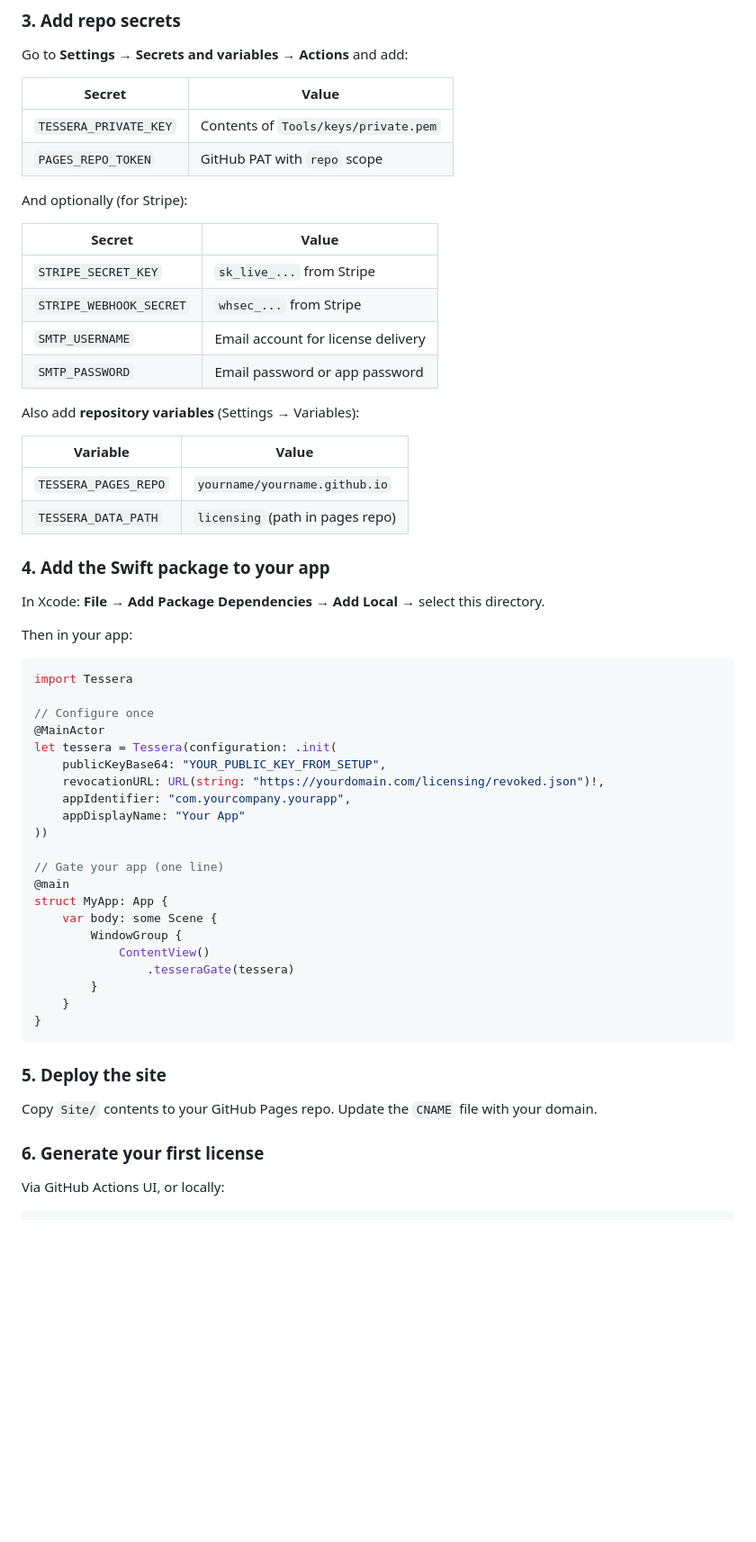
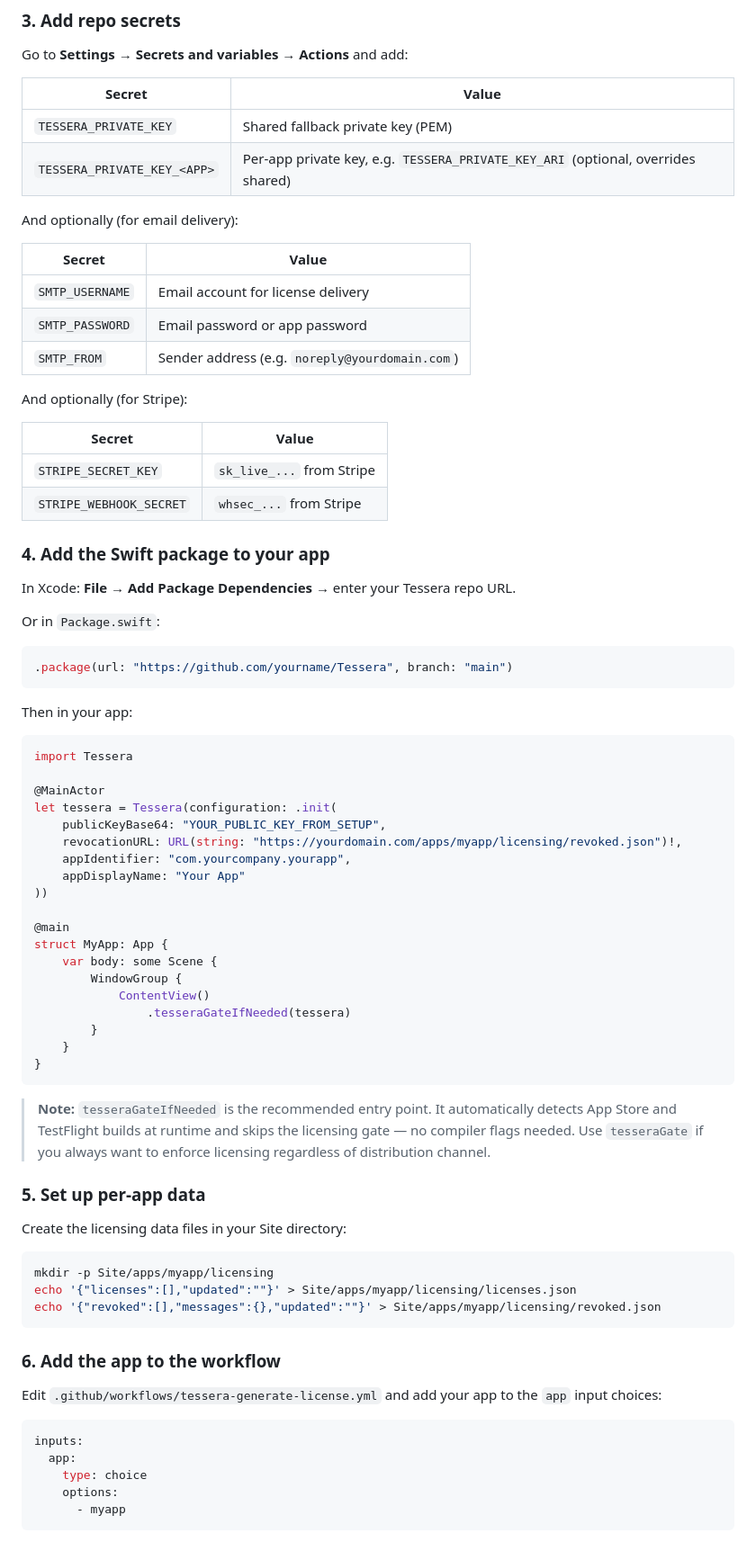
Before and after one commit to blaineam/Tessera, a Markdown page: README.md, the part around one of its changes. Shown at 90% size. GitHub-like rendering; blank space fills up the shorter version.

````diff
--- a/README.md
+++ b/README.md
@@ -88,8 +93,16 @@ Go to **Settings → Secrets and variables → Actions** and add:
 
 | Secret | Value |
 |--------|-------|
-| `TESSERA_PRIVATE_KEY` | Contents of `Tools/keys/private.pem` |
-| `PAGES_REPO_TOKEN` | GitHub PAT with `repo` scope |
+| `TESSERA_PRIVATE_KEY` | Shared fallback private key (PEM) |
+| `TESSERA_PRIVATE_KEY_<APP>` | Per-app private key, e.g. `TESSERA_PRIVATE_KEY_ARI` (optional, overrides shared) |
+
+And optionally (for email delivery):
+
+| Secret | Value |
+|--------|-------|
+| `SMTP_USERNAME` | Email account for license delivery |
+| `SMTP_PASSWORD` | Email password or app password |
+| `SMTP_FROM` | Sender address (e.g. `noreply@yourdomain.com`) |
 
 And optionally (for Stripe):
 
@@ -97,50 +110,61 @@ And optionally (for Stripe):
 |--------|-------|
 | `STRIPE_SECRET_KEY` | `sk_live_...` from Stripe |
 | `STRIPE_WEBHOOK_SECRET` | `whsec_...` from Stripe |
-| `SMTP_USERNAME` | Email account for license delivery |
-| `SMTP_PASSWORD` | Email password or app password |
-
-Also add **repository variables** (Settings → Variables):
-
-| Variable | Value |
-|----------|-------|
-| `TESSERA_PAGES_REPO` | `yourname/yourname.github.io` |
-| `TESSERA_DATA_PATH` | `licensing` (path in pages repo) |
 
 ### 4. Add the Swift package to your app
 
-In Xcode: **File → Add Package Dependencies → Add Local** → select this directory.
+In Xcode: **File → Add Package Dependencies** → enter your Tessera repo URL.
+
+Or in `Package.swift`:
+```swift
+.package(url: "https://github.com/yourname/Tessera", branch: "main")
+```
 
 Then in your app:
 
 ```swift
 import Tessera
 
-// Configure once
 @MainActor
 let tessera = Tessera(configuration: .init(
     publicKeyBase64: "YOUR_PUBLIC_KEY_FROM_SETUP",
-    revocationURL: URL(string: "https://yourdomain.com/licensing/revoked.json")!,
+    revocationURL: URL(string: "https://yourdomain.com/apps/myapp/licensing/revoked.json")!,
     appIdentifier: "com.yourcompany.yourapp",
     appDisplayName: "Your App"
 ))
 
-// Gate your app (one line)
 @main
 struct MyApp: App {
     var body: some Scene {
         WindowGroup {
             ContentView()
-                .tesseraGate(tessera)
+                .tesseraGateIfNeeded(tessera)
         }
     }
 }
 ```
 
-### 5. Deploy the site
+> **Note:** `tesseraGateIfNeeded` is the recommended entry point. It automatically detects App Store and TestFlight builds at runtime and skips the licensing gate — no compiler flags needed. Use `tesseraGate` if you always want to enforce licensing regardless of distribution channel.
 
-Copy `Site/` contents to your GitHub Pages repo. Update the `CNAME` file with your domain.
+### 5. Set up per-app data
 
-### 6. Generate your first license
+Create the licensing data files in your Site directory:
 
-Via GitHub Actions UI, or locally:
+```bash
+mkdir -p Site/apps/myapp/licensing
+echo '{"licenses":[],"updated":""}' > Site/apps/myapp/licensing/licenses.json
+echo '{"revoked":[],"messages":{},"updated":""}' > Site/apps/myapp/licensing/revoked.json
+```
+
+### 6. Add the app to the workflow
+
+Edit `.github/workflows/tessera-generate-license.yml` and add your app to the `app` input choices:
+
+```yaml
+inputs:
+  app:
+    type: choice
+    options:
+      - myapp
+```
+
````
Also changed, not shown: other parts of README.md (+123 -89 lines).
